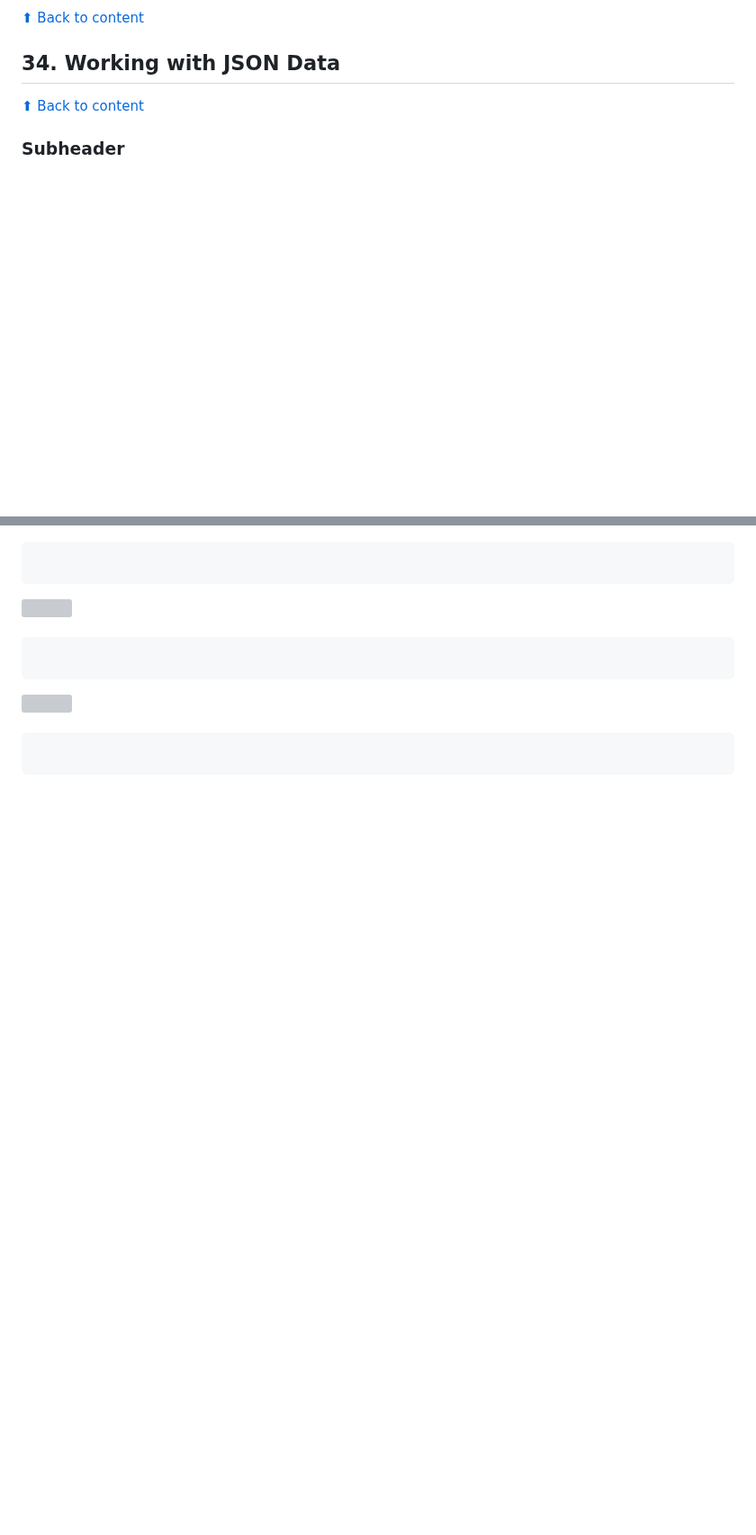
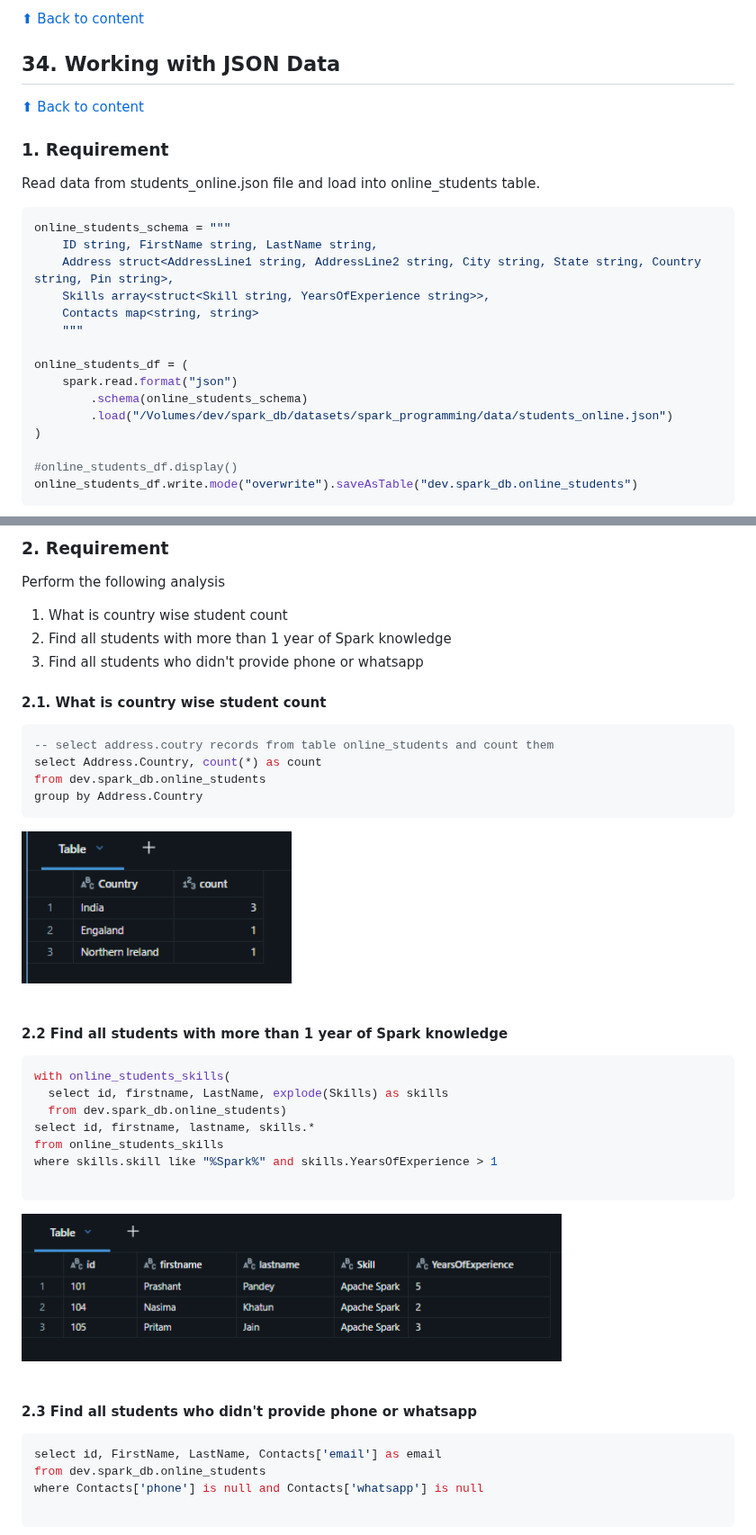
Before and after one commit to DanAOne26/Master-Apache-Spark-Programming-in-Python--PySpark--Using-Databricks, a Markdown page: Section 6 Working with Different Data Types/Section 6 Working with Different Data Types Notes.md, 2 parts joined by grey strips. Shown at 90% size. Rendered like a GitHub page; pictures changed too: Section 6 Working with Different Data Types/pics/working with-JSON-34-2-1.png (added), Section 6 Working with Different Data Types/pics/working with-JSON-34-2-2.png (added); blank space fills up the shorter version; grey boxes are pictures that could not be loaded.

Commit message:
added pictures and notes for Section 6 Working with Different Data Types

````diff
--- a/Section 6 Working with Different Data Types/Section 6 Working with Different Data Types Notes.md
+++ b/Section 6 Working with Different Data Types/Section 6 Working with Different Data Types Notes.md
@@ -1302,4 +1302,24 @@ So ideally we have an option to parse it once for all. Keep it as a complex data
 
 [⬆ Back to content](#content)
 
-### Subheader
+### 1. Requirement
+Read data from students_online.json file and load into online_students table.
+
+```python
+online_students_schema = """
+    ID string, FirstName string, LastName string,
+    Address struct<AddressLine1 string, AddressLine2 string, City string, State string, Country string, Pin string>,
+    Skills array<struct<Skill string, YearsOfExperience string>>,
+    Contacts map<string, string>
+    """
+
+online_students_df = (
+    spark.read.format("json")
+        .schema(online_students_schema)
+        .load("/Volumes/dev/spark_db/datasets/spark_programming/data/students_online.json")
+)
+
+#online_students_df.display()
+online_students_df.write.mode("overwrite").saveAsTable("dev.spark_db.online_students")
+```
+
@@ -1306,7 +1329,18 @@ So ideally we have an option to parse it once for all. Keep it as a complex data
 
 
+### 2. Requirement
+Perform the following analysis
+   1. What is country wise student count
+   2. Find all students with more than 1 year of Spark knowledge
+   3. Find all students who didn't provide phone or whatsapp
 
-```python
 
+#### 2.1. What is country wise student count
+
+```sql
+-- select address.coutry records from table online_students and count them
+select Address.Country, count(*) as count
+from dev.spark_db.online_students
+group by Address.Country
 ```
 
@@ -1317,10 +1350,15 @@ So ideally we have an option to parse it once for all. Keep it as a complex data
 
 
 
+#### 2.2 Find all students with more than 1 year of Spark knowledge
 
-
-
-```python
+```sql
+with online_students_skills(
+  select id, firstname, LastName, explode(Skills) as skills
+  from dev.spark_db.online_students)
+select id, firstname, lastname, skills.*
+from online_students_skills
+where skills.skill like "%Spark%" and skills.YearsOfExperience > 1
 
 ```
 
@@ -1331,10 +1368,12 @@ So ideally we have an option to parse it once for all. Keep it as a complex data
 
 
 
+#### 2.3 Find all students who didn't provide phone or whatsapp
 
-
-
-```python
+```sql
+select id, FirstName, LastName, Contacts['email'] as email
+from dev.spark_db.online_students
+where Contacts['phone'] is null and Contacts['whatsapp'] is null
 
 ```
 
````
Also changed, not shown: other parts of Section 6 Working with Different Data Types/Section 6 Working with Different Data Types Notes.md (+6 -20 lines), Section 6 Working with Different Data Types/pics/working with-JSON-34-1.png (added), Section 6 Working with Different Data Types/pics/working with-JSON-34-2-3.png (added).
